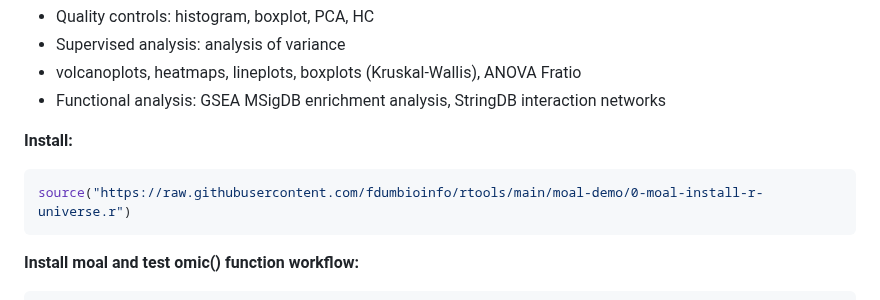
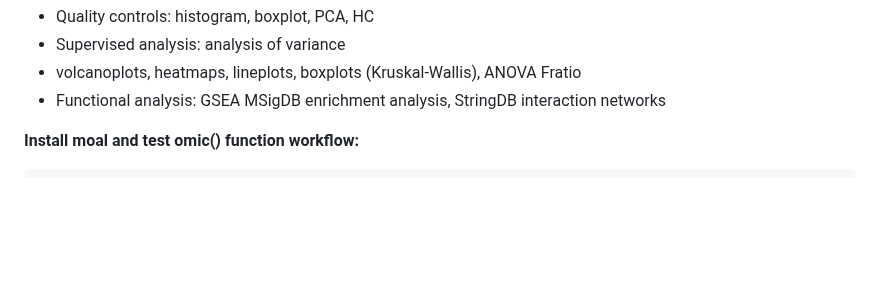
Before and after one commit to fdumbioinfo/moal, a Markdown page: README.md, the part around the change. Drawn GitHub-style; blank space fills up the shorter version.

````diff
--- a/README.md
+++ b/README.md
@@ -6,12 +6,6 @@ Workflow summary:
  - volcanoplots, heatmaps, lineplots, boxplots (Kruskal-Wallis), ANOVA Fratio
  - Functional analysis: GSEA MSigDB enrichment analysis, StringDB interaction networks
 
-
-<b>Install:</b>
-
-```r
-source("https://raw.githubusercontent.com/fdumbioinfo/rtools/main/moal-demo/0-moal-install-r-universe.r")
-```
 
 
 <b>Install moal and test omic() function workflow:</b>
````
